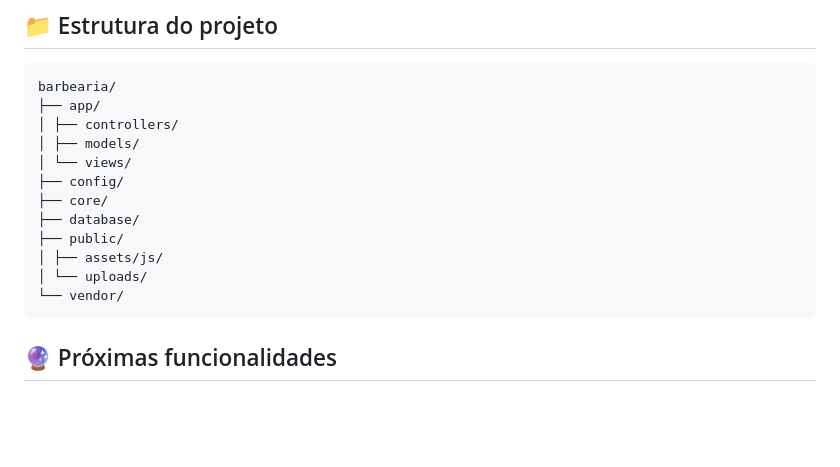
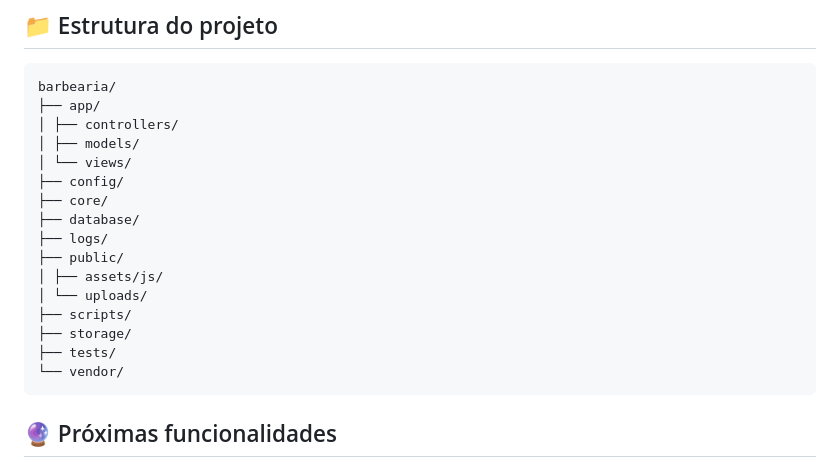
Before and after one commit to GabrielS0306/sistema_barbearia, a Markdown page: README.md, the part around the change. GitHub-like rendering; blank space fills up the shorter version.

Commit message:
docs: atualiza README com todas as funcionalidades implementadas

````diff
--- a/README.md
+++ b/README.md
@@ -144,9 +144,13 @@ barbearia/
 ├── config/
 ├── core/
 ├── database/
+├── logs/
 ├── public/
 │ ├── assets/js/
 │ └── uploads/
+├── scripts/
+├── storage/
+├── tests/
 └── vendor/
 ```
 
````
